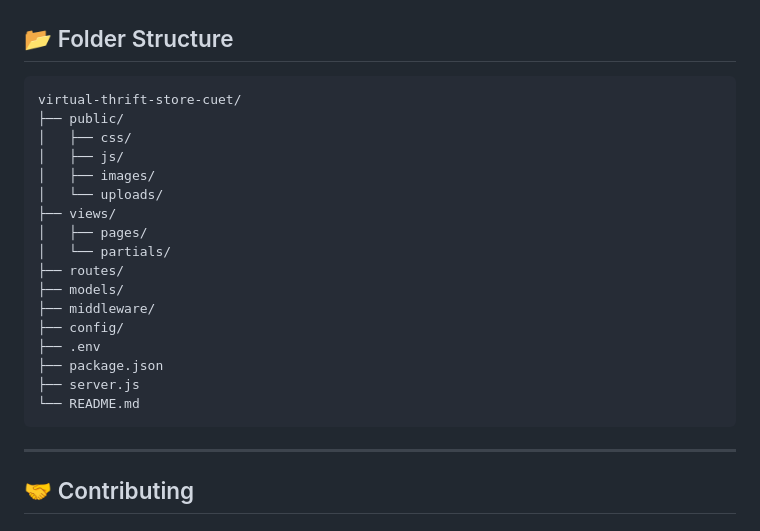
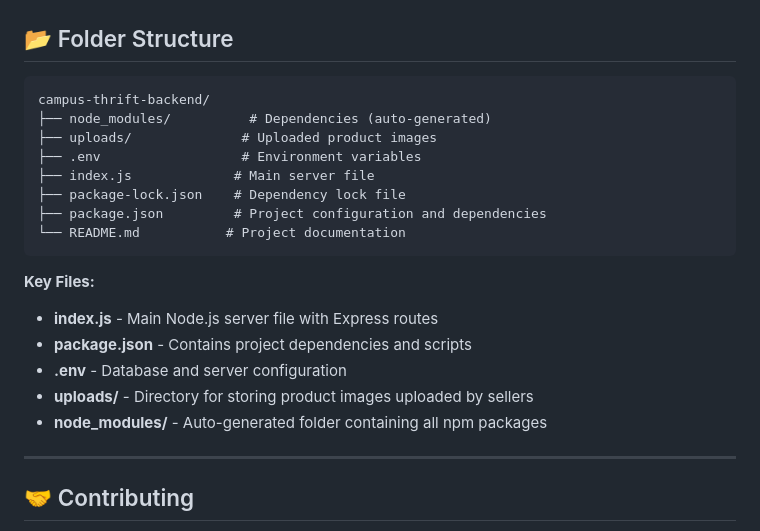
Before and after one commit to sumaiyaa110/Virtual-Thrift-Store-for-Cuet-Campus, a Markdown page: README.md, the part around the change. Drawn GitHub-style.

````diff
--- a/README.md
+++ b/README.md
@@ -263,24 +263,22 @@ Sellers can upload new products with details like name, price, description, and
 ## 📂 Folder Structure
 
 ```
-virtual-thrift-store-cuet/
-├── public/
-│   ├── css/
-│   ├── js/
-│   ├── images/
-│   └── uploads/
-├── views/
-│   ├── pages/
-│   └── partials/
-├── routes/
-├── models/
-├── middleware/
-├── config/
-├── .env
-├── package.json
-├── server.js
-└── README.md
+campus-thrift-backend/
+├── node_modules/          # Dependencies (auto-generated)
+├── uploads/              # Uploaded product images
+├── .env                  # Environment variables
+├── index.js             # Main server file
+├── package-lock.json    # Dependency lock file
+├── package.json         # Project configuration and dependencies
+└── README.md           # Project documentation
 ```
+
+**Key Files:**
+- **index.js** - Main Node.js server file with Express routes
+- **package.json** - Contains project dependencies and scripts
+- **.env** - Database and server configuration
+- **uploads/** - Directory for storing product images uploaded by sellers
+- **node_modules/** - Auto-generated folder containing all npm packages
 
 ---
 
````
